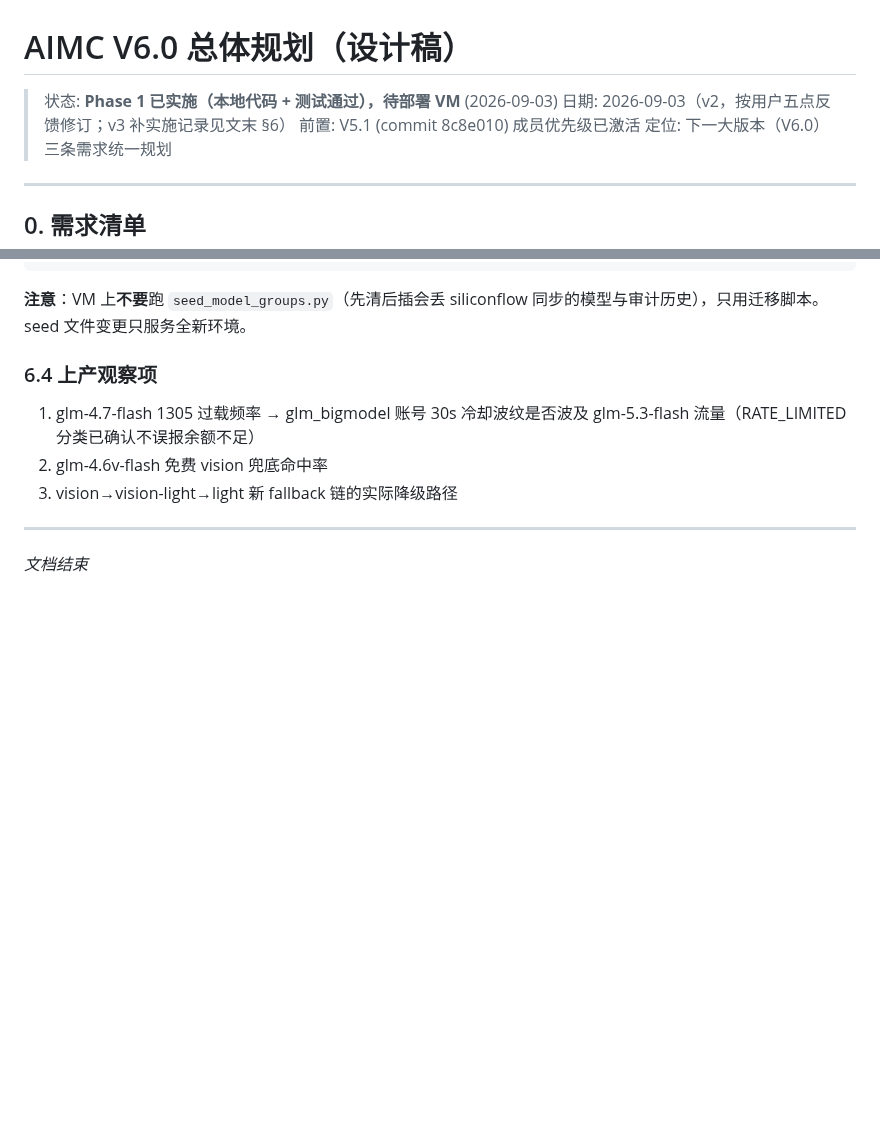
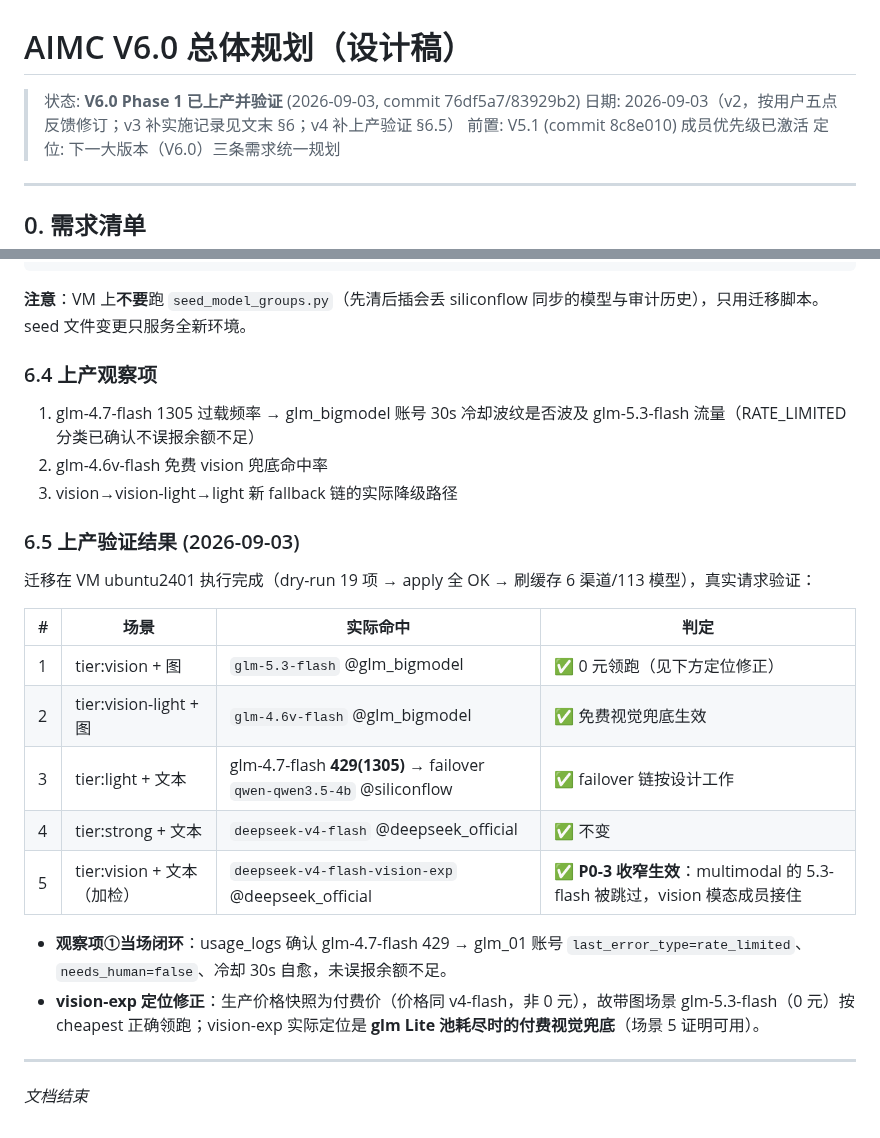
Before and after one commit to xyshanren/aimc, a Markdown page: docs/next-major-v6-plan.md, 2 parts joined by grey strips. Rendered like a GitHub page; blank space fills up the shorter version.

Commit message:
docs(v6): Phase 1 上产验证结果 — 五场景全过, 1305 按 rate_limited 自愈, vision-exp 定位修正

```diff
--- a/docs/next-major-v6-plan.md
+++ b/docs/next-major-v6-plan.md
@@ -1,7 +1,7 @@
 # AIMC V6.0 总体规划（设计稿）
 
-> 状态: **Phase 1 已实施（本地代码 + 测试通过），待部署 VM** (2026-09-03)
-> 日期: 2026-09-03（v2，按用户五点反馈修订；v3 补实施记录见文末 §6）
+> 状态: **V6.0 Phase 1 已上产并验证** (2026-09-03, commit 76df5a7/83929b2)
+> 日期: 2026-09-03（v2，按用户五点反馈修订；v3 补实施记录见文末 §6；v4 补上产验证 §6.5）
 > 前置: V5.1 (commit 8c8e010) 成员优先级已激活
 > 定位: 下一大版本（V6.0）三条需求统一规划
 
@@ -233,6 +233,21 @@ curl -X POST http://localhost:8080/dashboard/api/cache/refresh   # VM 上, 带 d
 2. glm-4.6v-flash 免费 vision 兜底命中率
 3. vision→vision-light→light 新 fallback 链的实际降级路径
 
+### 6.5 上产验证结果 (2026-09-03)
+
+迁移在 VM ubuntu2401 执行完成（dry-run 19 项 → apply 全 OK → 刷缓存 6 渠道/113 模型），真实请求验证：
+
+| # | 场景 | 实际命中 | 判定 |
+|---|---|---|---|
+| 1 | tier:vision + 图 | `glm-5.3-flash` @glm_bigmodel | ✅ 0 元领跑（见下方定位修正） |
+| 2 | tier:vision-light + 图 | `glm-4.6v-flash` @glm_bigmodel | ✅ 免费视觉兜底生效 |
+| 3 | tier:light + 文本 | glm-4.7-flash **429(1305)** → failover `qwen-qwen3.5-4b` @siliconflow | ✅ failover 链按设计工作 |
+| 4 | tier:strong + 文本 | `deepseek-v4-flash` @deepseek_official | ✅ 不变 |
+| 5 | tier:vision + 文本（加检） | `deepseek-v4-flash-vision-exp` @deepseek_official | ✅ **P0-3 收窄生效**：multimodal 的 5.3-flash 被跳过，vision 模态成员接住 |
+
+- **观察项①当场闭环**：usage_logs 确认 glm-4.7-flash 429 → glm_01 账号 `last_error_type=rate_limited`、`needs_human=false`、冷却 30s 自愈，未误报余额不足。
+- **vision-exp 定位修正**：生产价格快照为付费价（价格同 v4-flash，非 0 元），故带图场景 glm-5.3-flash（0 元）按 cheapest 正确领跑；vision-exp 实际定位是 **glm Lite 池耗尽时的付费视觉兜底**（场景 5 证明可用）。
+
 ---
 
 *文档结束*
```
